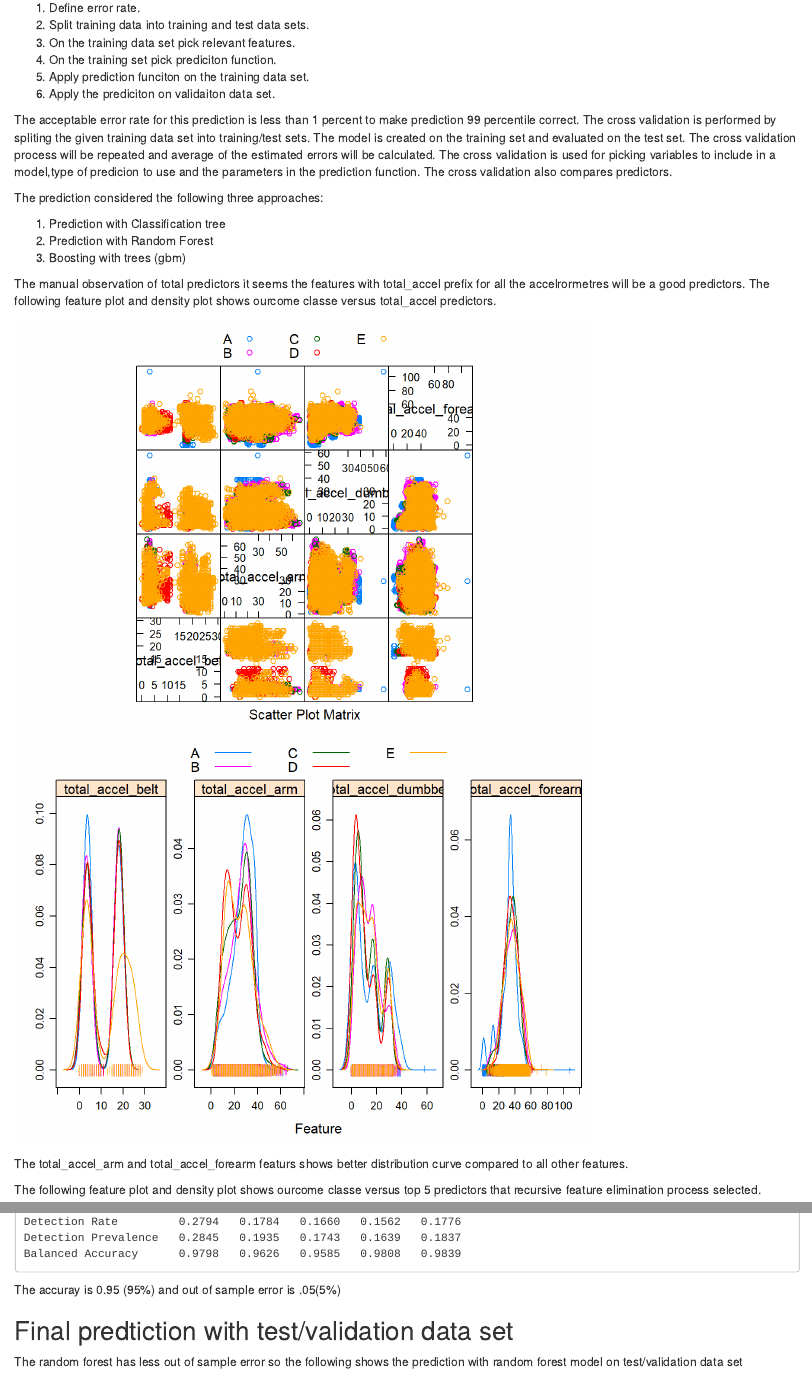
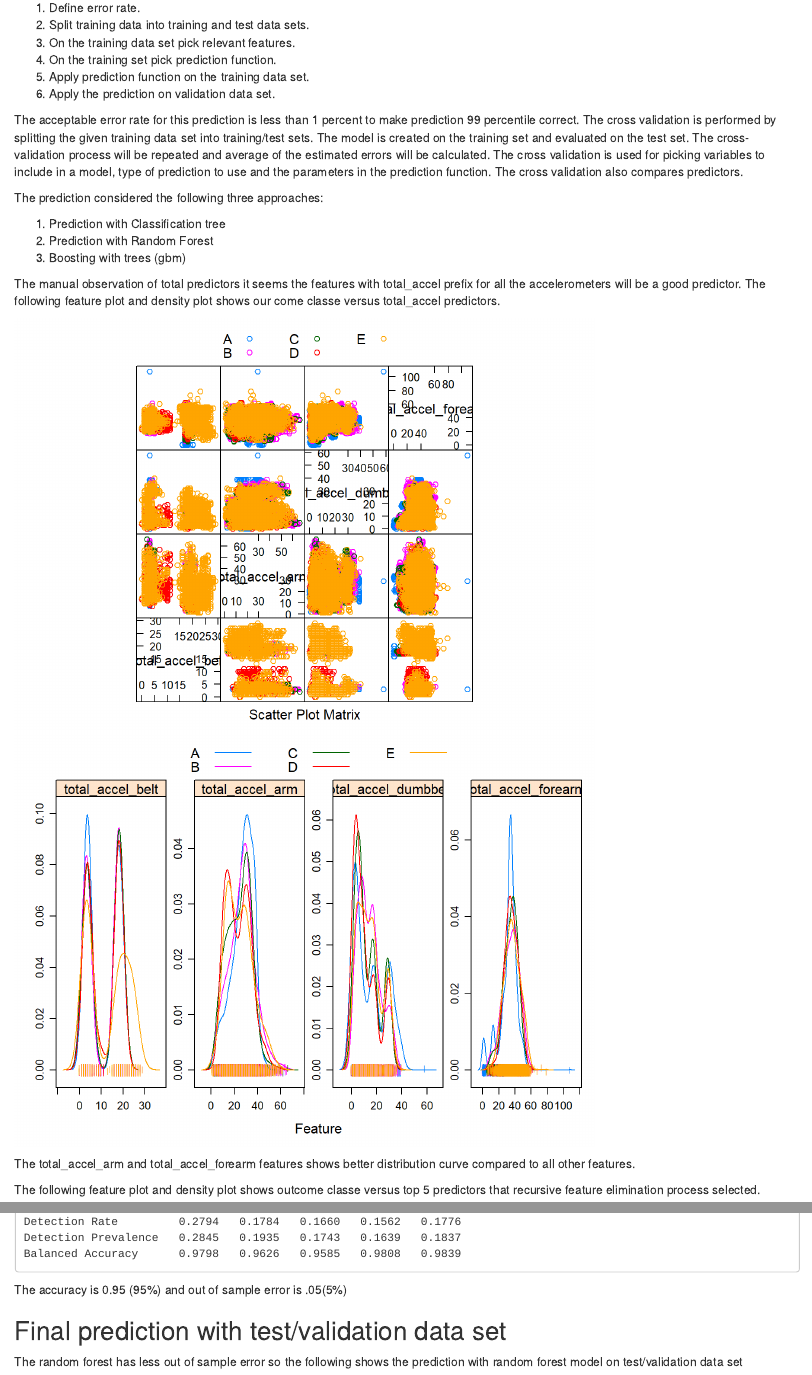
Before and after one commit to vvasamgit/coursera-pml, an R Markdown document (pml-project-final.Rmd): the page in a window 1100 px wide, from 2180 px down, and a second part further down, joined at a grey line. The pictures show the output file pml-project-final.html that the author committed with the source, opened offline.

Commit message:
Fixed spelling erros

````diff
--- a/pml-project-final.Rmd
+++ b/pml-project-final.Rmd
@@ -167,11 +167,11 @@ The process followed the following steps for predicting the outcome:
 1. Define error rate.
 2. Split training data into training and test data sets.
 3. On the training data set pick relevant features.
-4. On the training set pick prediciton function.
-5. Apply prediction funciton on the training data set.
-6. Apply the prediciton on validaiton data set.
+4. On the training set pick prediction function.
+5. Apply prediction function on the training data set.
+6. Apply the prediction on validation data set.
 
-The acceptable error rate for this prediction is less than 1 percent to make prediction 99 percentile correct. The cross validation is performed by spliting the given training data set into training/test sets. The model is created on the training set and evaluated on the test set. The cross validation process will be repeated and average of the estimated errors will be calculated. The cross validation is used for picking variables to include in a model,type of predicion to use and the parameters in the prediction function. The cross validation also compares predictors.
+The acceptable error rate for this prediction is less than 1 percent to make prediction 99 percentile correct. The cross validation is performed by splitting the given training data set into training/test sets. The model is created on the training set and evaluated on the test set. The cross-validation process will be repeated and average of the estimated errors will be calculated. The cross validation is used for picking variables to include in a model, type of prediction to use and the parameters in the prediction function. The cross validation also compares predictors.
 
 The prediction considered the following three approaches:
 
@@ -194,7 +194,7 @@ trnames<-names(trnDat)
 
 ```
 
-The manual observation of total predictors it seems the features with total_accel prefix for all the accelrormetres will be a good predictors. The following feature plot and density plot shows ourcome classe versus total_accel predictors.
+The manual observation of total predictors it seems the features with total_accel prefix for all the accelerometers will be a good predictor. The following feature plot and density plot shows our come classe versus total_accel predictors.
 
 ```{r echo = FALSE, warning=FALSE,message=FALSE,cache=TRUE,comment=""}
 totl<-grepl("total_accel",trnames)
@@ -216,9 +216,9 @@ featurePlot(x=training[, fnTotal], y=training$classe,plot="density",
 ```
 
 
-The total_accel_arm and total_accel_forearm featurs shows better distribution curve compared to all other features.
+The total_accel_arm and total_accel_forearm features shows better distribution curve compared to all other features.
 
-The following feature plot and density plot shows ourcome classe versus top 5 predictors that recursive feature elimination process selected.
+The following feature plot and density plot shows outcome classe versus top 5 predictors that recursive feature elimination process selected.
 
 ```{r echo = FALSE, warning=FALSE,message=FALSE,cache=TRUE,comment=""}
 rfeTop5<-c("yaw_belt", "magnet_dumbbell_z", "pitch_belt", "magnet_dumbbell_y", "pitch_forearm")
@@ -312,10 +312,10 @@ confMatGBM
 
 ```
 
-The accuray is 0.95 (95%) and out of sample error is .05(5%)
+The accuracy is 0.95 (95%) and out of sample error is .05(5%)
 
 
-## Final predtiction with test/validation data set
+## Final prediction with test/validation data set
 
 The random forest has less out of sample error so the following shows the prediction with random forest model on test/validation data set
 
````
Also changed, not shown: pml-project-final.R (line endings or trailing spaces), pml-project-final.html, pml-project-final.Rmd (12 more changed lines).
